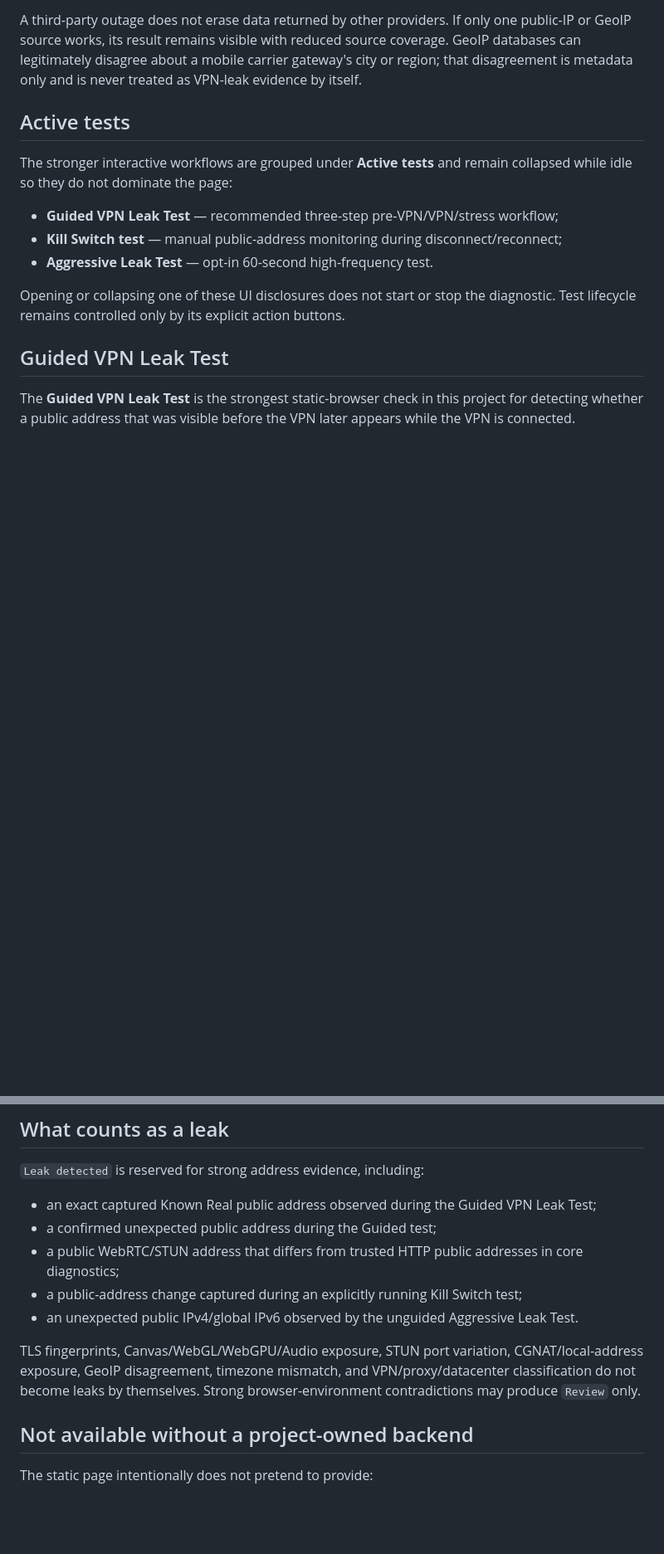
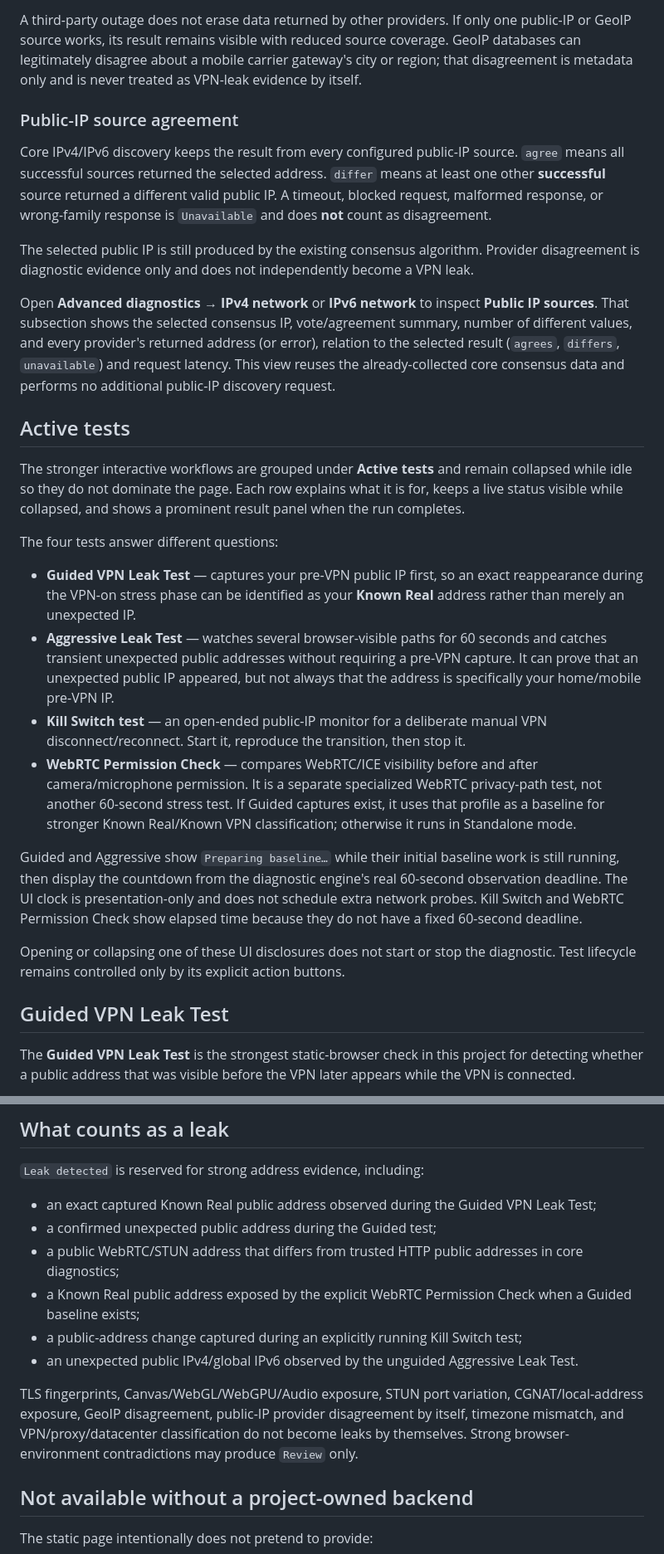
Before and after one commit to pigalev/check-vpn, a Markdown page: README.md, 2 parts joined by grey strips. Shown at 83% size. Drawn GitHub-style; blank space fills up the shorter version.

Commit message:
docs: explain active tests and provider disagreement

```diff
--- a/README.md
+++ b/README.md
@@ -24,13 +24,26 @@ The active GeoIP race currently uses `ipapi.co`, `ipwho.is`, `FreeIPAPI`, and `i
 
 A third-party outage does not erase data returned by other providers. If only one public-IP or GeoIP source works, its result remains visible with reduced source coverage. GeoIP databases can legitimately disagree about a mobile carrier gateway's city or region; that disagreement is metadata only and is never treated as VPN-leak evidence by itself.
 
+### Public-IP source agreement
+
+Core IPv4/IPv6 discovery keeps the result from every configured public-IP source. `agree` means all successful sources returned the selected address. `differ` means at least one other **successful** source returned a different valid public IP. A timeout, blocked request, malformed response, or wrong-family response is `Unavailable` and does **not** count as disagreement.
+
+The selected public IP is still produced by the existing consensus algorithm. Provider disagreement is diagnostic evidence only and does not independently become a VPN leak.
+
+Open **Advanced diagnostics → IPv4 network** or **IPv6 network** to inspect **Public IP sources**. That subsection shows the selected consensus IP, vote/agreement summary, number of different values, and every provider's returned address (or error), relation to the selected result (`agrees`, `differs`, `unavailable`) and request latency. This view reuses the already-collected core consensus data and performs no additional public-IP discovery request.
+
 ## Active tests
 
-The stronger interactive workflows are grouped under **Active tests** and remain collapsed while idle so they do not dominate the page:
+The stronger interactive workflows are grouped under **Active tests** and remain collapsed while idle so they do not dominate the page. Each row explains what it is for, keeps a live status visible while collapsed, and shows a prominent result panel when the run completes.
 
-- **Guided VPN Leak Test** — recommended three-step pre-VPN/VPN/stress workflow;
-- **Kill Switch test** — manual public-address monitoring during disconnect/reconnect;
-- **Aggressive Leak Test** — opt-in 60-second high-frequency test.
+The four tests answer different questions:
+
+- **Guided VPN Leak Test** — captures your pre-VPN public IP first, so an exact reappearance during the VPN-on stress phase can be identified as your **Known Real** address rather than merely an unexpected IP.
+- **Aggressive Leak Test** — watches several browser-visible paths for 60 seconds and catches transient unexpected public addresses without requiring a pre-VPN capture. It can prove that an unexpected public IP appeared, but not always that the address is specifically your home/mobile pre-VPN IP.
+- **Kill Switch test** — an open-ended public-IP monitor for a deliberate manual VPN disconnect/reconnect. Start it, reproduce the transition, then stop it.
+- **WebRTC Permission Check** — compares WebRTC/ICE visibility before and after camera/microphone permission. It is a separate specialized WebRTC privacy-path test, not another 60-second stress test. If Guided captures exist, it uses that profile as a baseline for stronger Known Real/Known VPN classification; otherwise it runs in Standalone mode.
+
+Guided and Aggressive show `Preparing baseline…` while their initial baseline work is still running, then display the countdown from the diagnostic engine's real 60-second observation deadline. The UI clock is presentation-only and does not schedule extra network probes. Kill Switch and WebRTC Permission Check show elapsed time because they do not have a fixed 60-second deadline.
 
 Opening or collapsing one of these UI disclosures does not start or stop the diagnostic. Test lifecycle remains controlled only by its explicit action buttons.
 
@@ -170,10 +191,11 @@ CGNAT, private IPv4, IPv6 ULA/link-local, or an mDNS hostname visible through We
 - an exact captured Known Real public address observed during the Guided VPN Leak Test;
 - a confirmed unexpected public address during the Guided test;
 - a public WebRTC/STUN address that differs from trusted HTTP public addresses in core diagnostics;
+- a Known Real public address exposed by the explicit WebRTC Permission Check when a Guided baseline exists;
 - a public-address change captured during an explicitly running Kill Switch test;
 - an unexpected public IPv4/global IPv6 observed by the unguided Aggressive Leak Test.
 
-TLS fingerprints, Canvas/WebGL/WebGPU/Audio exposure, STUN port variation, CGNAT/local-address exposure, GeoIP disagreement, timezone mismatch, and VPN/proxy/datacenter classification do not become leaks by themselves. Strong browser-environment contradictions may produce `Review` only.
+TLS fingerprints, Canvas/WebGL/WebGPU/Audio exposure, STUN port variation, CGNAT/local-address exposure, GeoIP disagreement, public-IP provider disagreement by itself, timezone mismatch, and VPN/proxy/datacenter classification do not become leaks by themselves. Strong browser-environment contradictions may produce `Review` only.
 
 ## Not available without a project-owned backend
 
```
Also changed, not shown: other parts of README.md (+25 -15 lines).
